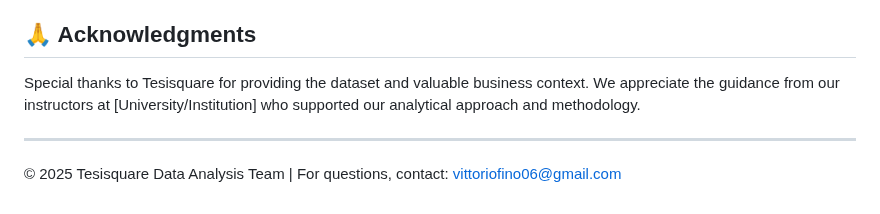
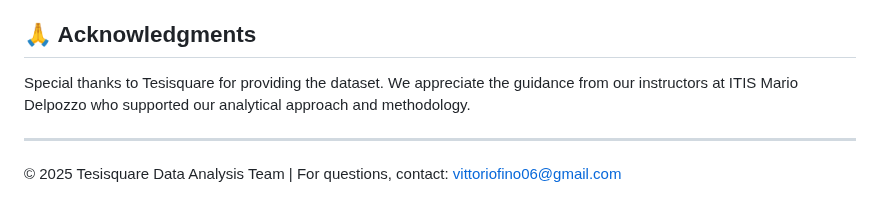
Before and after one commit to vittoriofino/Progetto_Tesisquare, a Markdown page: README.md, the part around the change. Drawn GitHub-style.

```diff
--- a/README.md
+++ b/README.md
@@ -78,7 +78,7 @@ project/
 - Integrate with Tesisquare's existing business intelligence systems
 
 ## 🙏 Acknowledgments
-Special thanks to Tesisquare for providing the dataset and valuable business context. We appreciate the guidance from our instructors at [University/Institution] who supported our analytical approach and methodology.
+Special thanks to Tesisquare for providing the dataset. We appreciate the guidance from our instructors at ITIS Mario Delpozzo who supported our analytical approach and methodology.
 
 ---
 © 2025 Tesisquare Data Analysis Team | For questions, contact: vittoriofino06@gmail.com
```
